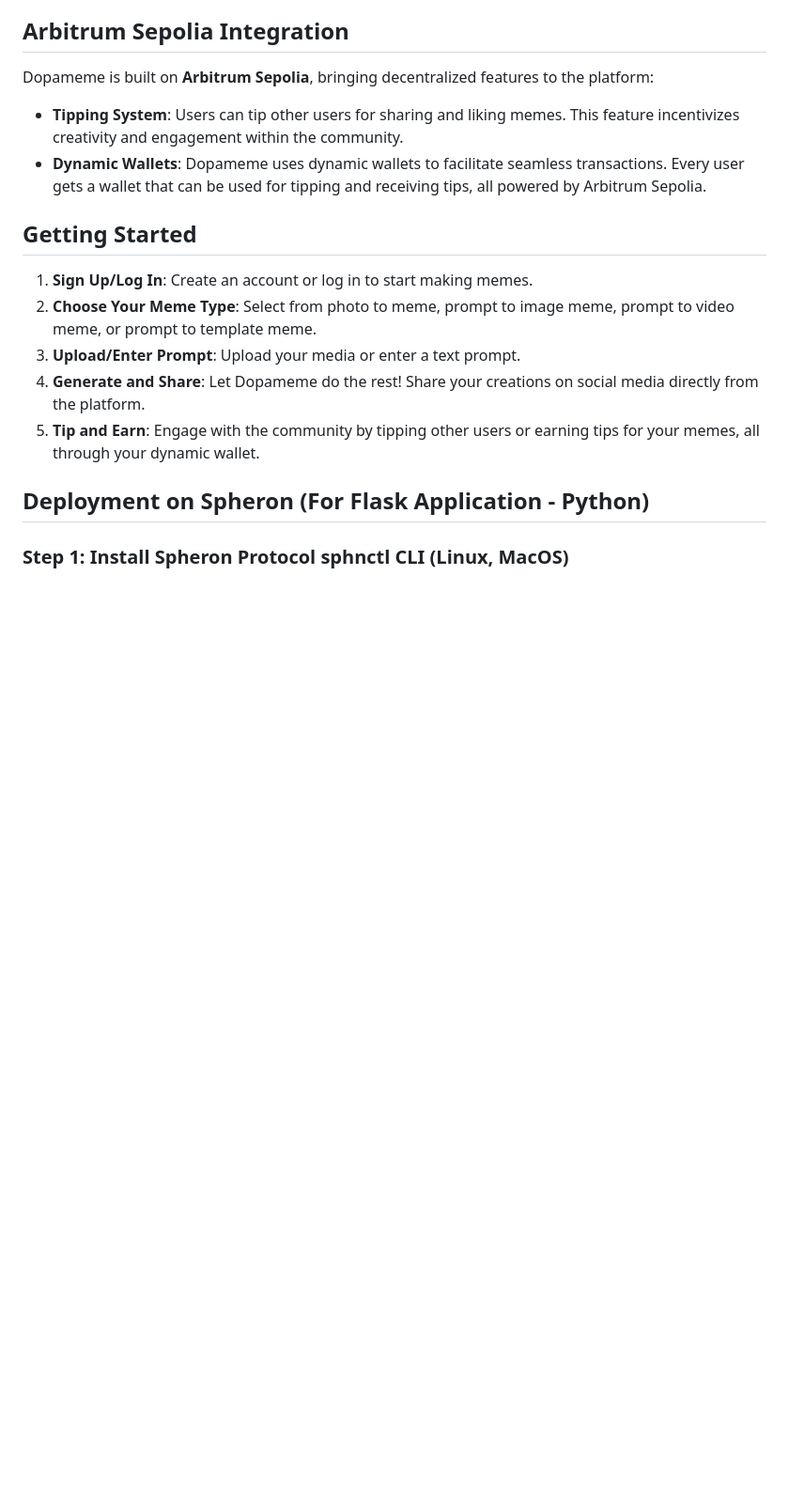
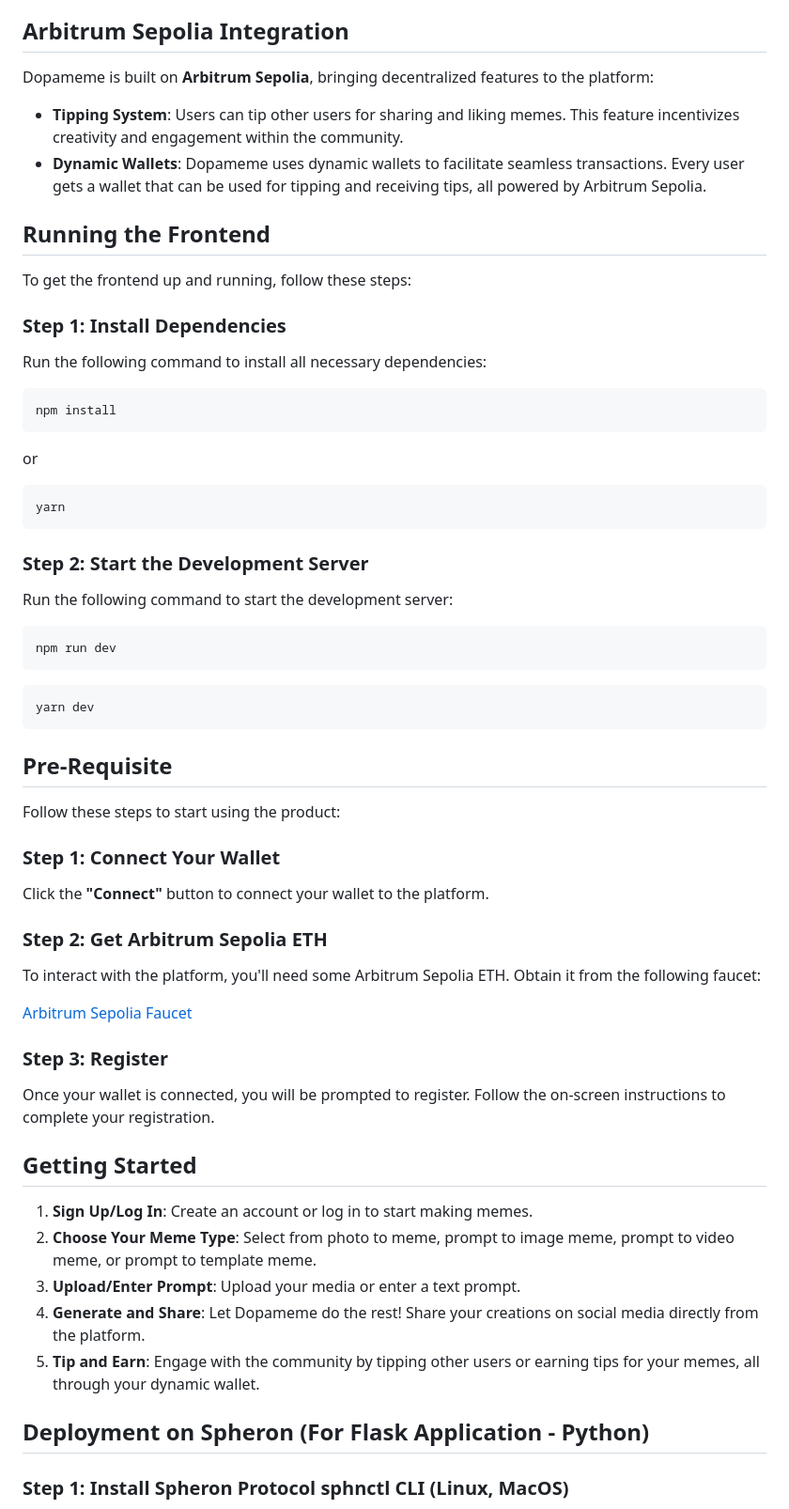
Before and after one commit to vivekratr/Dopameme-Miniapp-v2, a Markdown page: README.md, the part around the change. Shown at 94% size. GitHub-like rendering; blank space fills up the shorter version.

````diff
--- a/README.md
+++ b/README.md
@@ -29,6 +29,47 @@ Dopameme is built on **Arbitrum Sepolia**, bringing decentralized features to th
 
 - **Tipping System**: Users can tip other users for sharing and liking memes. This feature incentivizes creativity and engagement within the community.
 - **Dynamic Wallets**: Dopameme uses dynamic wallets to facilitate seamless transactions. Every user gets a wallet that can be used for tipping and receiving tips, all powered by Arbitrum Sepolia.
+
+## Running the Frontend
+
+To get the frontend up and running, follow these steps:
+
+### Step 1: Install Dependencies
+Run the following command to install all necessary dependencies:
+
+```bash
+npm install
+```
+or
+```bash
+yarn
+```
+### Step 2: Start the Development Server
+Run the following command to start the development server:
+
+```bash
+npm run dev
+```
+
+```bash
+yarn dev
+```
+
+## Pre-Requisite
+
+Follow these steps to start using the product:
+
+### Step 1: Connect Your Wallet
+Click the **"Connect"** button to connect your wallet to the platform.
+
+### Step 2: Get Arbitrum Sepolia ETH
+To interact with the platform, you'll need some Arbitrum Sepolia ETH. Obtain it from the following faucet:
+
+[Arbitrum Sepolia Faucet](https://arbitrum.faucet.dev/Sepolia)
+
+### Step 3: Register
+Once your wallet is connected, you will be prompted to register. Follow the on-screen instructions to complete your registration.
+
 
 ## Getting Started
 
````
